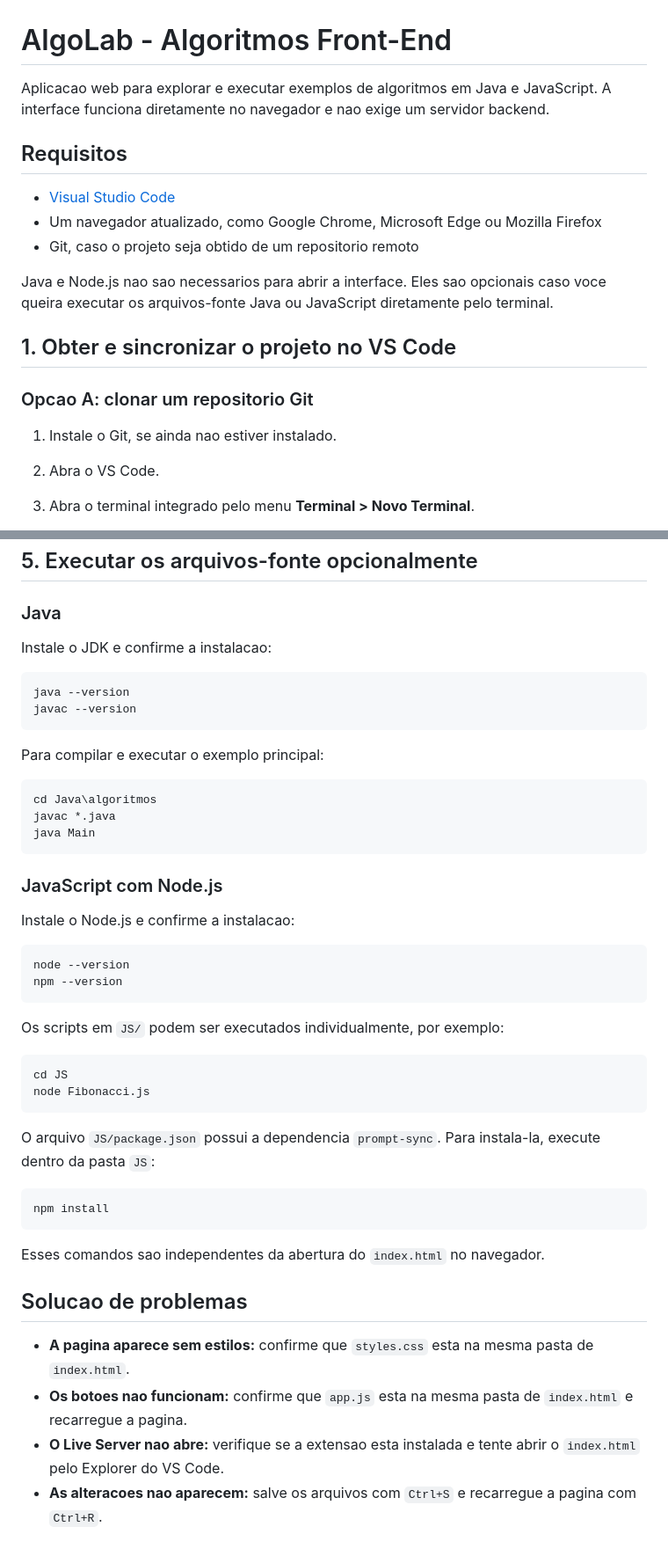
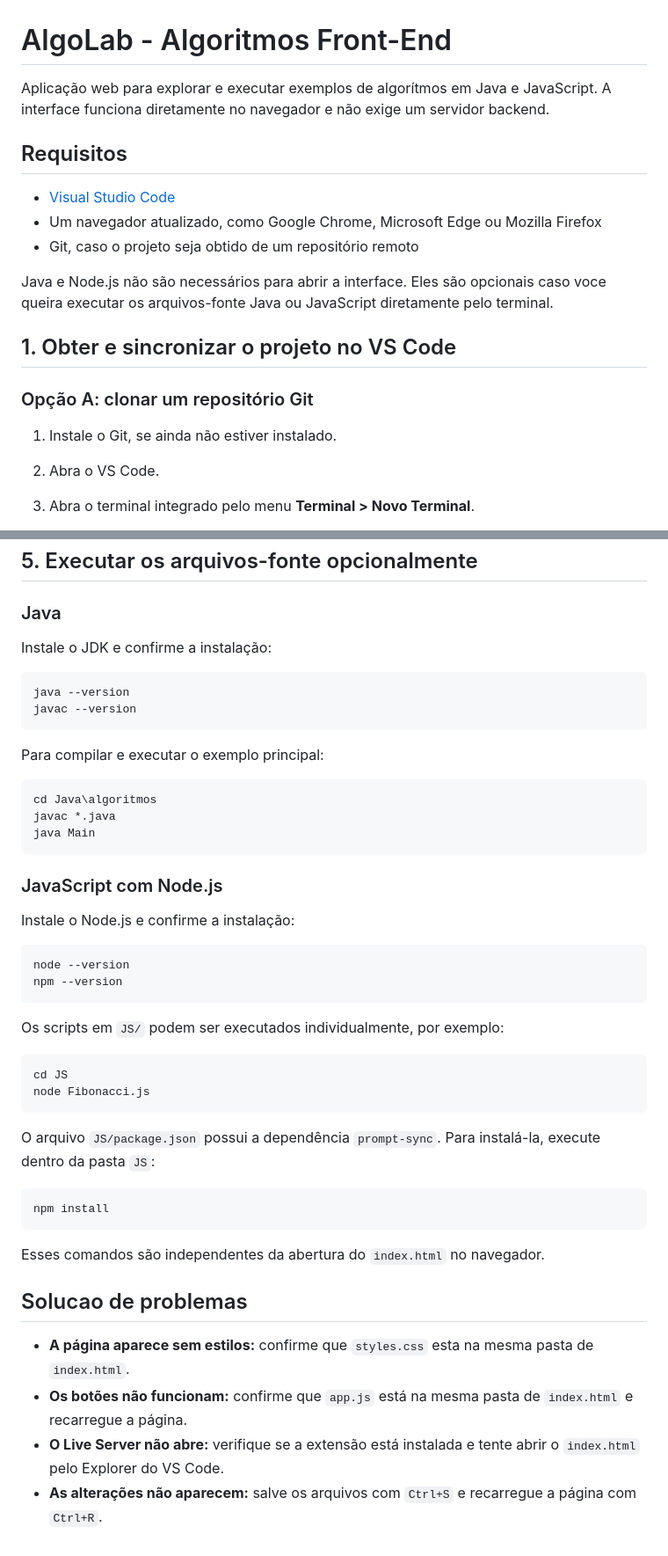
Before and after one commit to bmaga137/AlgoritmosFront-End, a Markdown page: README.md, 2 parts joined by grey strips. Shown at 88% size. GitHub-like rendering.

````diff
--- a/README.md
+++ b/README.md
@@ -1,20 +1,20 @@
 # AlgoLab - Algoritmos Front-End
 
-Aplicacao web para explorar e executar exemplos de algoritmos em Java e JavaScript. A interface funciona diretamente no navegador e nao exige um servidor backend.
+Aplicação web para explorar e executar exemplos de algorítmos em Java e JavaScript. A interface funciona diretamente no navegador e não exige um servidor backend.
 
 ## Requisitos
 
 - [Visual Studio Code](https://code.visualstudio.com/)
 - Um navegador atualizado, como Google Chrome, Microsoft Edge ou Mozilla Firefox
-- Git, caso o projeto seja obtido de um repositorio remoto
+- Git, caso o projeto seja obtido de um repositório remoto
 
-Java e Node.js nao sao necessarios para abrir a interface. Eles sao opcionais caso voce queira executar os arquivos-fonte Java ou JavaScript diretamente pelo terminal.
+Java e Node.js não são necessários para abrir a interface. Eles são opcionais caso voce queira executar os arquivos-fonte Java ou JavaScript diretamente pelo terminal.
 
 ## 1. Obter e sincronizar o projeto no VS Code
 
-### Opcao A: clonar um repositorio Git
+### Opção A: clonar um repositório Git
 
-1. Instale o Git, se ainda nao estiver instalado.
+1. Instale o Git, se ainda não estiver instalado.
 2. Abra o VS Code.
 3. Abra o terminal integrado pelo menu **Terminal > Novo Terminal**.
 4. Navegue ate a pasta onde deseja salvar o projeto:
@@ -104,7 +104,7 @@ AlgoritmosFront-End/
 
 ### Java
 
-Instale o JDK e confirme a instalacao:
+Instale o JDK e confirme a instalação:
 
 ```powershell
 java --version
@@ -121,7 +121,7 @@ java Main
 
 ### JavaScript com Node.js
 
-Instale o Node.js e confirme a instalacao:
+Instale o Node.js e confirme a instalação:
 
 ```powershell
 node --version
@@ -135,17 +135,17 @@ cd JS
 node Fibonacci.js
 ```
 
-O arquivo `JS/package.json` possui a dependencia `prompt-sync`. Para instala-la, execute dentro da pasta `JS`:
+O arquivo `JS/package.json` possui a dependência `prompt-sync`. Para instalá-la, execute dentro da pasta `JS`:
 
 ```powershell
 npm install
 ```
 
-Esses comandos sao independentes da abertura do `index.html` no navegador.
+Esses comandos são independentes da abertura do `index.html` no navegador.
 
 ## Solucao de problemas
 
-- **A pagina aparece sem estilos:** confirme que `styles.css` esta na mesma pasta de `index.html`.
-- **Os botoes nao funcionam:** confirme que `app.js` esta na mesma pasta de `index.html` e recarregue a pagina.
-- **O Live Server nao abre:** verifique se a extensao esta instalada e tente abrir o `index.html` pelo Explorer do VS Code.
-- **As alteracoes nao aparecem:** salve os arquivos com `Ctrl+S` e recarregue a pagina com `Ctrl+R`.
+- **A página aparece sem estilos:** confirme que `styles.css` esta na mesma pasta de `index.html`.
+- **Os botões não funcionam:** confirme que `app.js` está na mesma pasta de `index.html` e recarregue a página.
+- **O Live Server não abre:** verifique se a extensão está instalada e tente abrir o `index.html` pelo Explorer do VS Code.
+- **As alterações não aparecem:** salve os arquivos com `Ctrl+S` e recarregue a página com `Ctrl+R`.
````
Also changed, not shown: other parts of README.md (+16 -16 lines).
